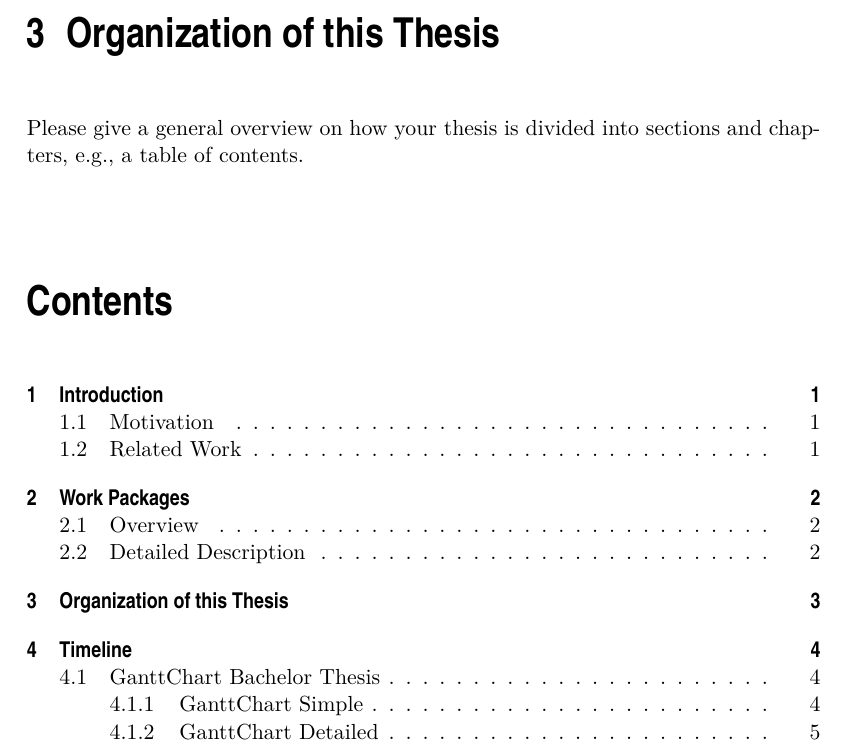
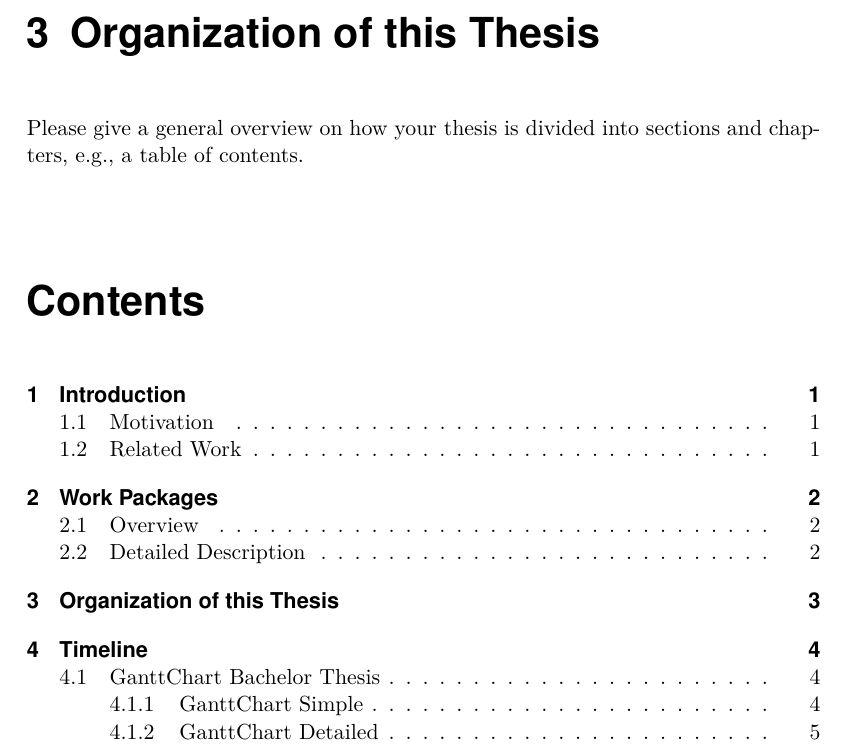
Before and after one commit to RUB-NDS/exposee_layout, a LaTeX thesis (exposee.tex, which reads misc/preamble.tex): part of page 4 of 7, cut so that both start at the same text. Compiled offline with pdfLaTeX.

Commit message:
Make bold text work again (preamble.tex)
Without, when using the provided setup it is not possible to write bold text. The bugfix in the line above is insufficient.

```diff
--- a/misc/preamble.tex
+++ b/misc/preamble.tex
@@ -122,7 +122,7 @@
 \definecolor{linkred}{RGB}{165,0,33}
 \renewcommand\sfdefault{phv}
 % \renewcommand\mddefault{mc}  %Bugfixing emph and textbf
-\renewcommand\bfdefault{bc}
+% \renewcommand\bfdefault{bc}  %Bugfix, make textbf actually work
 \setganttlinklabel{s-s}{START-TO-START}
 \setganttlinklabel{f-s}{FINISH-TO-START}
 \setganttlinklabel{f-f}{FINISH-TO-FINISH}
```
